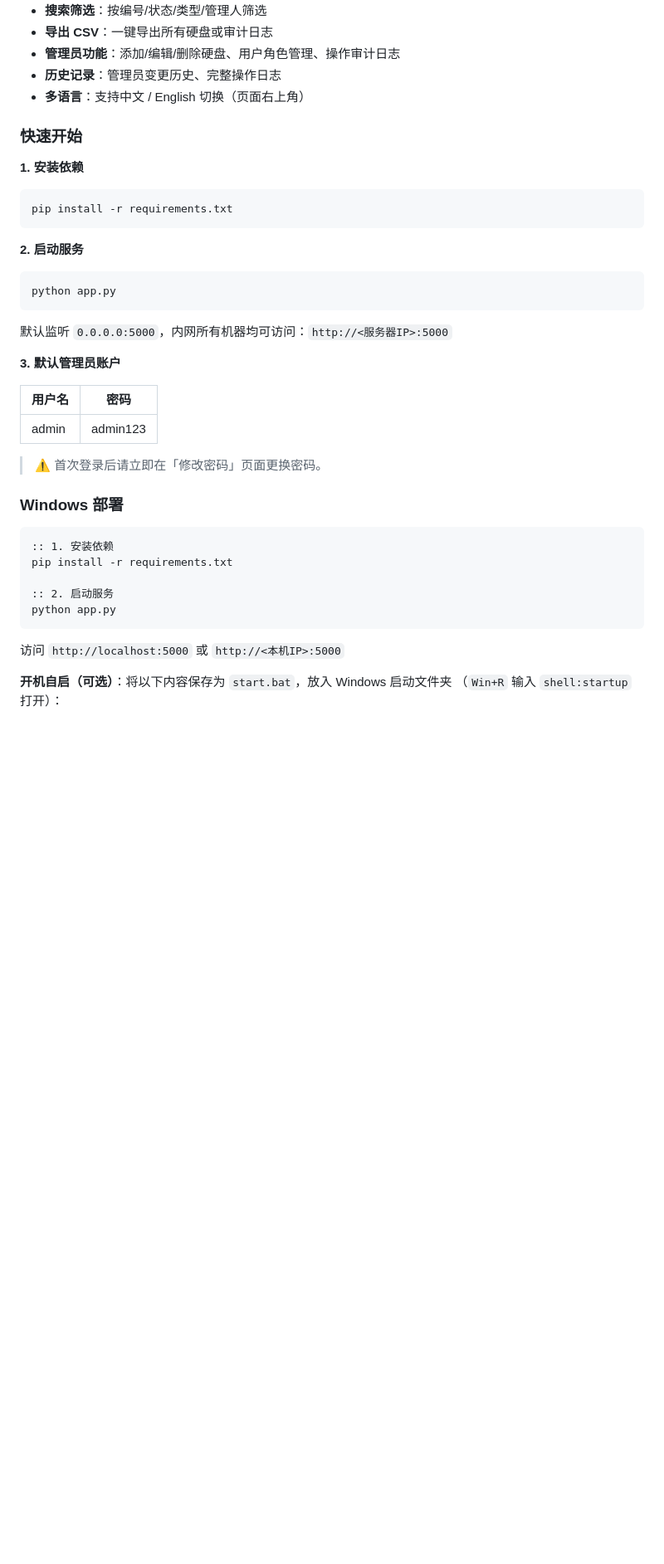
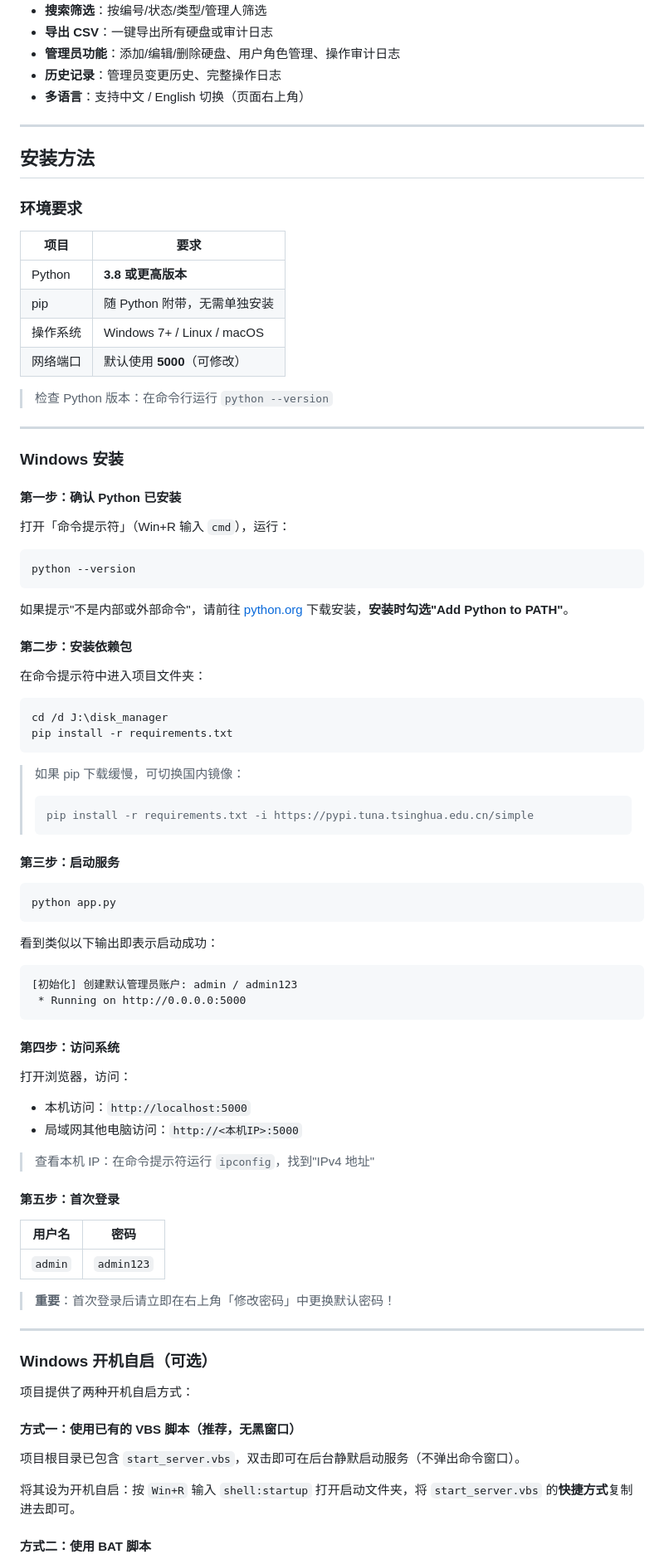
Before and after one commit to ZT135292/A-web-based-portable-disk-management-system, a Markdown page: README.md, the part around one of its changes. Shown at 83% size. Drawn GitHub-style; blank space fills up the shorter version.

````diff
--- a/README.md
+++ b/README.md
@@ -35,41 +35,90 @@
 - **历史记录**：管理员变更历史、完整操作日志
 - **多语言**：支持中文 / English 切换（页面右上角）
 
-### 快速开始
+---
 
-**1. 安装依赖**
+## 安装方法
 
-```bash
+### 环境要求
+
+| 项目 | 要求 |
+|------|------|
+| Python | **3.8 或更高版本** |
+| pip | 随 Python 附带，无需单独安装 |
+| 操作系统 | Windows 7+ / Linux / macOS |
+| 网络端口 | 默认使用 **5000**（可修改） |
+
+> 检查 Python 版本：在命令行运行 `python --version`
+
+---
+
+### Windows 安装
+
+#### 第一步：确认 Python 已安装
+
+打开「命令提示符」（Win+R 输入 `cmd`），运行：
+
+```bat
+python --version
+```
+
+如果提示"不是内部或外部命令"，请前往 [python.org](https://www.python.org/downloads/) 下载安装，**安装时勾选"Add Python to PATH"**。
+
+#### 第二步：安装依赖包
+
+在命令提示符中进入项目文件夹：
+
+```bat
+cd /d J:\disk_manager
 pip install -r requirements.txt
 ```
 
-**2. 启动服务**
+> 如果 pip 下载缓慢，可切换国内镜像：
+> ```bat
+> pip install -r requirements.txt -i https://pypi.tuna.tsinghua.edu.cn/simple
+> ```
 
-```bash
+#### 第三步：启动服务
+
+```bat
 python app.py
 ```
 
-默认监听 `0.0.0.0:5000`，内网所有机器均可访问：`http://<服务器IP>:5000`
+看到类似以下输出即表示启动成功：
 
-**3. 默认管理员账户**
-
-| 用户名 | 密码      |
-|--------|-----------|
-| admin  | admin123  |
-
-> ⚠️ 首次登录后请立即在「修改密码」页面更换密码。
-
-### Windows 部署
-
-```bat
-:: 1. 安装依赖
-pip install -r requirements.txt
-
-:: 2. 启动服务
-python app.py
+```
+[初始化] 创建默认管理员账户: admin / admin123
+ * Running on http://0.0.0.0:5000
 ```
 
-访问 `http://localhost:5000` 或 `http://<本机IP>:5000`
+#### 第四步：访问系统
 
-**开机自启（可选）**：将以下内容保存为 `start.bat`，放入 Windows 启动文件夹
-（`Win+R` 输入 `shell:startup` 打开）：
+打开浏览器，访问：
+
+- 本机访问：`http://localhost:5000`
+- 局域网其他电脑访问：`http://<本机IP>:5000`
+
+> 查看本机 IP：在命令提示符运行 `ipconfig`，找到"IPv4 地址"
+
+#### 第五步：首次登录
+
+| 用户名 | 密码 |
+|--------|------|
+| `admin` | `admin123` |
+
+> **重要**：首次登录后请立即在右上角「修改密码」中更换默认密码！
+
+---
+
+### Windows 开机自启（可选）
+
+项目提供了两种开机自启方式：
+
+#### 方式一：使用已有的 VBS 脚本（推荐，无黑窗口）
+
+项目根目录已包含 `start_server.vbs`，双击即可在后台静默启动服务（不弹出命令窗口）。
+
+将其设为开机自启：按 `Win+R` 输入 `shell:startup` 打开启动文件夹，将 `start_server.vbs` 的**快捷方式**复制进去即可。
+
+#### 方式二：使用 BAT 脚本
+
````
Also changed, not shown: other parts of README.md (+129 -21 lines).
